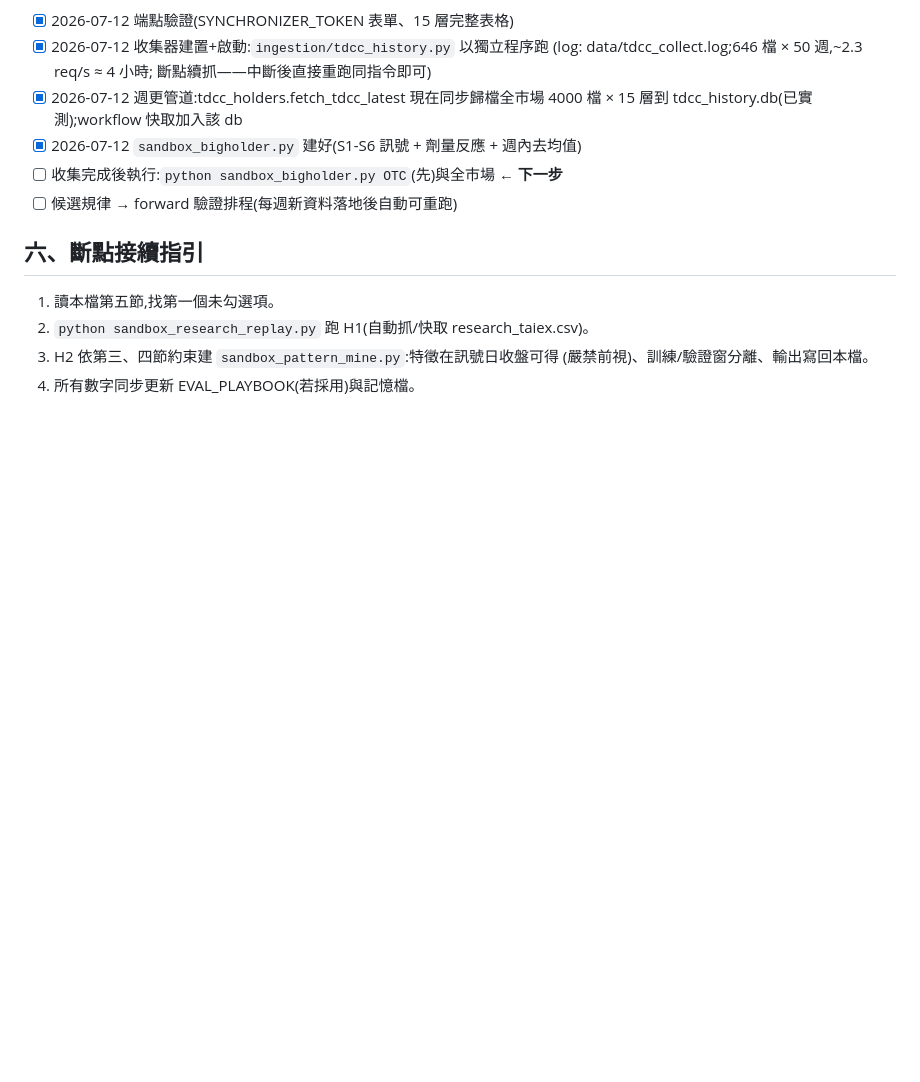
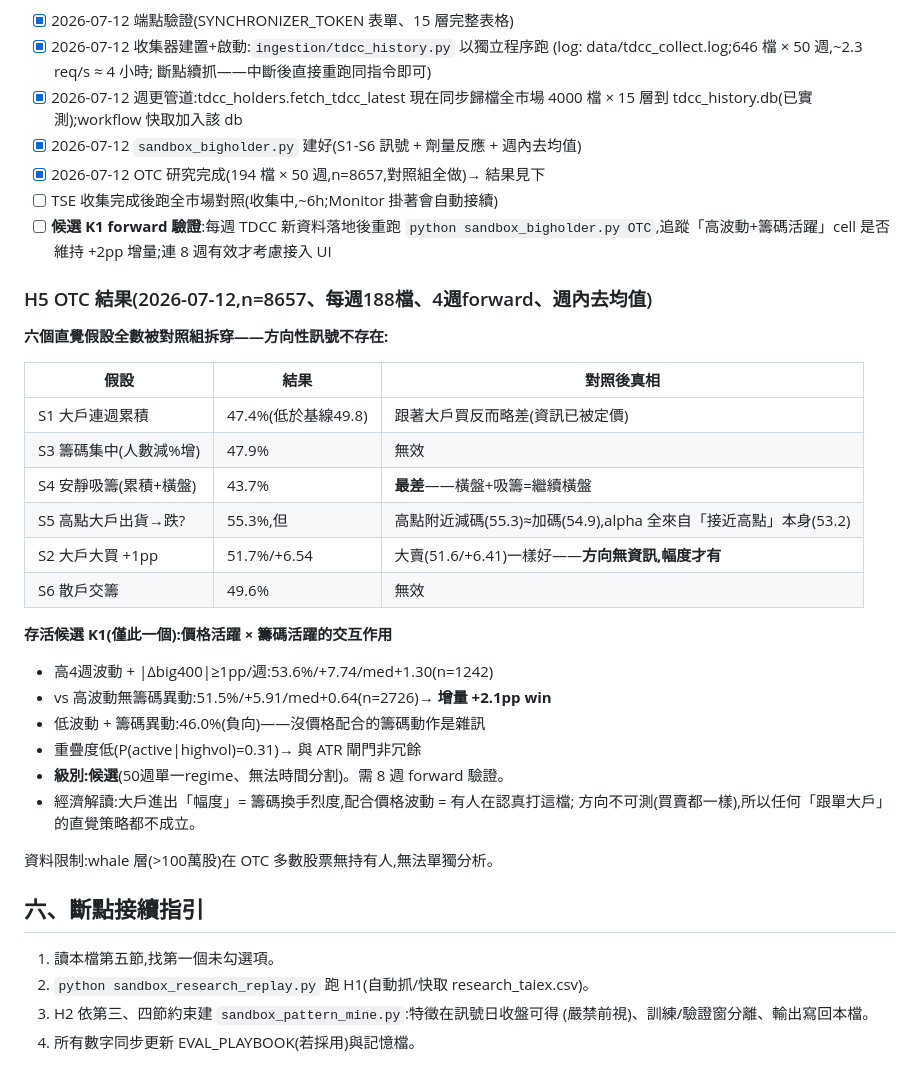
Before and after one commit to luke820001/yentool, a Markdown page: docs/SANDBOX_PLAN.md, the part around the change. Rendered like a GitHub page; blank space fills up the shorter version.

Commit message:
H5 OTC results: big-holder DIRECTION carries no alpha; activity x price volatility interaction survives as candidate K1
194 OTC stocks x 50 TDCC weeks (n=8657, 4-week forward, within-week
demeaned). All six intuitive whale-following hypotheses die under
controls: accumulation streaks slightly NEGATIVE, silent accumulation
worst cell (43.7%), near-high distribution alpha belongs to the
near-high condition itself (selling 55.3 vs buying 54.9 -- no
direction information), and big jumps work identically in both
directions (51.7 vs 51.6). The only survivor: |weekly big400 change|
>= 1pp INSIDE high-price-volatility stocks adds +2.1pp win over
high-vol alone (53.6/+7.74 vs 51.5/+5.91), while the same activity in
quiet stocks is negative -- candidate grade, needs 8 weeks of forward
validation before any wiring.

Co-Authored-By: Claude Fable 5 <noreply@anthropic.com>

```diff
--- a/docs/SANDBOX_PLAN.md
+++ b/docs/SANDBOX_PLAN.md
@@ -196,8 +196,35 @@ candle_pos、days_above60、dryup、ls 分層、rank 位置、星期效應(週
 - [x] 2026-07-12 週更管道:tdcc_holders.fetch_tdcc_latest 現在同步歸檔全市場
       4000 檔 × 15 層到 tdcc_history.db(已實測);workflow 快取加入該 db
 - [x] 2026-07-12 `sandbox_bigholder.py` 建好(S1-S6 訊號 + 劑量反應 + 週內去均值)
-- [ ] 收集完成後執行:`python sandbox_bigholder.py OTC`(先)與全市場 ← **下一步**
-- [ ] 候選規律 → forward 驗證排程(每週新資料落地後自動可重跑)
+- [x] 2026-07-12 OTC 研究完成(194 檔 × 50 週,n=8657,對照組全做)→ 結果見下
+- [ ] TSE 收集完成後跑全市場對照(收集中,~6h;Monitor 掛著會自動接續)
+- [ ] **候選 K1 forward 驗證**:每週 TDCC 新資料落地後重跑
+      `python sandbox_bigholder.py OTC`,追蹤「高波動+籌碼活躍」cell 是否維持
+      +2pp 增量;連 8 週有效才考慮接入 UI
+
+### H5 OTC 結果(2026-07-12,n=8657、每週188檔、4週forward、週內去均值)
+
+**六個直覺假設全數被對照組拆穿——方向性訊號不存在:**
+
+| 假設 | 結果 | 對照後真相 |
+|---|---|---|
+| S1 大戶連週累積 | 47.4%(低於基線49.8) | 跟著大戶買反而略差(資訊已被定價) |
+| S3 籌碼集中(人數減%增) | 47.9% | 無效 |
+| S4 安靜吸籌(累積+橫盤) | 43.7% | **最差**——橫盤+吸籌=繼續橫盤 |
+| S5 高點大戶出貨→跌? | 55.3%,但 | 高點附近減碼(55.3)≈加碼(54.9),alpha 全來自「接近高點」本身(53.2) |
+| S2 大戶大買 +1pp | 51.7%/+6.54 | 大賣(51.6/+6.41)一樣好——**方向無資訊,幅度才有** |
+| S6 散戶交籌 | 49.6% | 無效 |
+
+**存活候選 K1(僅此一個):價格活躍 × 籌碼活躍的交互作用**
+- 高4週波動 + |Δbig400|≥1pp/週:53.6%/+7.74/med+1.30(n=1242)
+- vs 高波動無籌碼異動:51.5%/+5.91/med+0.64(n=2726)→ **增量 +2.1pp win**
+- 低波動 + 籌碼異動:46.0%(負向)——沒價格配合的籌碼動作是雜訊
+- 重疊度低(P(active|highvol)=0.31)→ 與 ATR 閘門非冗餘
+- **級別:候選**(50週單一regime、無法時間分割)。需 8 週 forward 驗證。
+- 經濟解讀:大戶進出「幅度」= 籌碼換手烈度,配合價格波動 = 有人在認真打這檔;
+  方向不可測(買賣都一樣),所以任何「跟單大戶」的直覺策略都不成立。
+
+資料限制:whale 層(>100萬股)在 OTC 多數股票無持有人,無法單獨分析。
 
 ## 六、斷點接續指引
 
```
